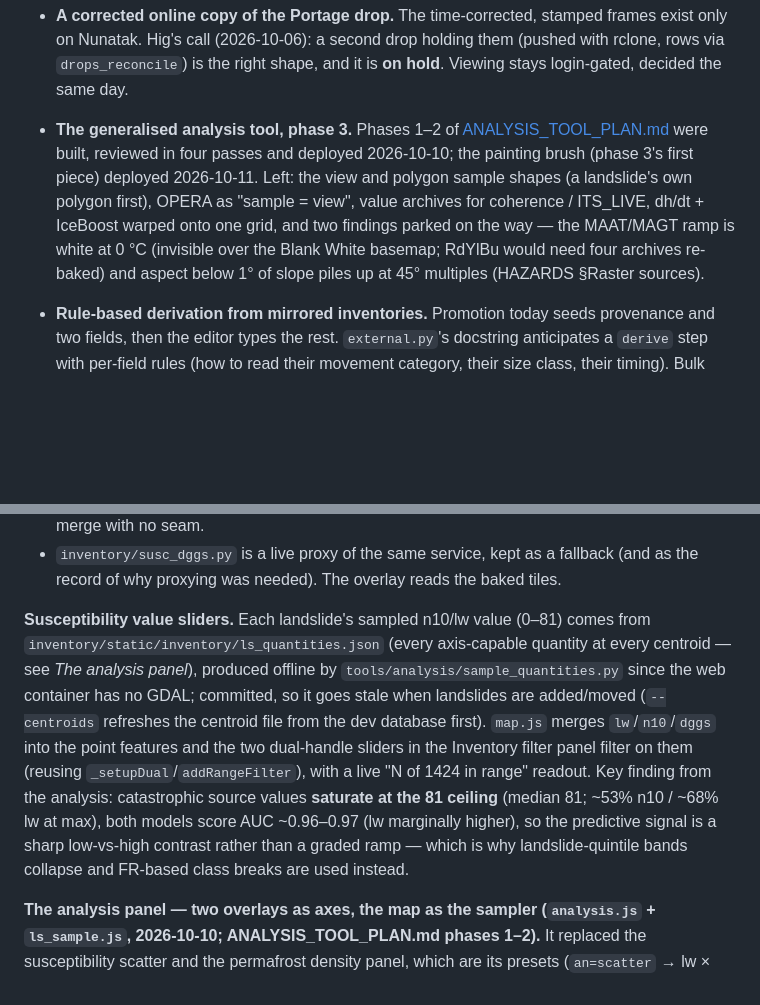
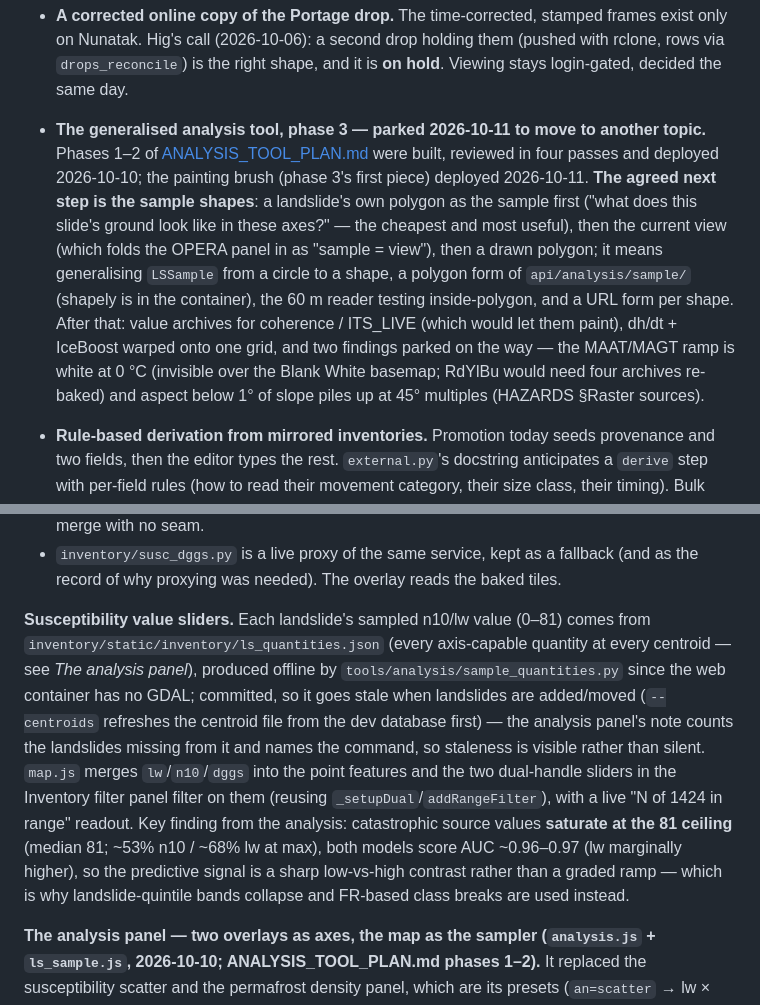
Before and after one commit to hig314/landslidescience, a Markdown page: CLAUDE.md, 2 parts joined by grey strips. Drawn GitHub-style; blank space fills up the shorter version.

Commit message:
Docs: analysis tool parked after the painting brush; sample shapes recorded as the next step; state of play dated 2026-10-11
Co-Authored-By: Claude Fable 5.1 <noreply@anthropic.com>

```diff
--- a/CLAUDE.md
+++ b/CLAUDE.md
@@ -57,16 +57,22 @@ written down anywhere — read `/lidar/audit/`.
   right shape, and it is **on hold**. Viewing stays login-gated, decided the
   same day.
 
-- **The generalised analysis tool, phase 3.** Phases 1–2 of
-  [ANALYSIS_TOOL_PLAN.md](ANALYSIS_TOOL_PLAN.md) were built, reviewed in
-  four passes and deployed 2026-10-10; the painting brush (phase 3's
-  first piece) deployed 2026-10-11. Left: the view and polygon sample
-  shapes (a landslide's own polygon first), OPERA as "sample = view", value
-  archives for coherence / ITS_LIVE, dh/dt + IceBoost warped onto one grid,
-  and two findings parked on the way — the MAAT/MAGT ramp is white at 0 °C
-  (invisible over the Blank White basemap; RdYlBu would need four archives
-  re-baked) and aspect below 1° of slope piles up at 45° multiples
-  (HAZARDS §Raster sources).
+- **The generalised analysis tool, phase 3 — parked 2026-10-11 to move to
+  another topic.** Phases 1–2 of [ANALYSIS_TOOL_PLAN.md](ANALYSIS_TOOL_PLAN.md)
+  were built, reviewed in four passes and deployed 2026-10-10; the painting
+  brush (phase 3's first piece) deployed 2026-10-11. **The agreed next
+  step is the sample shapes**: a landslide's own polygon as the sample
+  first ("what does this slide's ground look like in these axes?" — the
+  cheapest and most useful), then the current view (which folds the OPERA
+  panel in as "sample = view"), then a drawn polygon; it means generalising
+  `LSSample` from a circle to a shape, a polygon form of
+  `api/analysis/sample/` (shapely is in the container), the 60 m reader
+  testing inside-polygon, and a URL form per shape. After that: value
+  archives for coherence / ITS_LIVE (which would let them paint), dh/dt +
+  IceBoost warped onto one grid, and two findings parked on the way — the
+  MAAT/MAGT ramp is white at 0 °C (invisible over the Blank White basemap;
+  RdYlBu would need four archives re-baked) and aspect below 1° of slope
+  piles up at 45° multiples (HAZARDS §Raster sources).
 - **Rule-based derivation from mirrored inventories.** Promotion today seeds
   provenance and two fields, then the editor types the rest. `external.py`'s
   docstring anticipates a `derive` step with per-field rules (how to read
@@ -1615,7 +1621,7 @@ DGGS publishes it **only as a dynamic ArcGIS MapServer** — no download, no til
 - The raster crosses the **antimeridian** (data to 179.9 E), so a single warp to Web Mercator spans the globe and produces non-square pixels. The script warps the two sides separately; XYZ tiles merge with no seam.
 - `inventory/susc_dggs.py` is a live proxy of the same service, kept as a fallback (and as the record of why proxying was needed). The overlay reads the baked tiles.
 
-**Susceptibility value sliders.** Each landslide's sampled n10/lw value (0–81) comes from `inventory/static/inventory/ls_quantities.json` (every axis-capable quantity at every centroid — see *The analysis panel*), produced offline by `tools/analysis/sample_quantities.py` since the web container has no GDAL; committed, so it goes stale when landslides are added/moved (`--centroids` refreshes the centroid file from the dev database first). `map.js` merges `lw`/`n10`/`dggs` into the point features and the two dual-handle sliders in the Inventory filter panel filter on them (reusing `_setupDual`/`addRangeFilter`), with a live "N of 1424 in range" readout. Key finding from the analysis: catastrophic source values **saturate at the 81 ceiling** (median 81; ~53% n10 / ~68% lw at max), both models score AUC ~0.96–0.97 (lw marginally higher), so the predictive signal is a sharp low-vs-high contrast rather than a graded ramp — which is why landslide-quintile bands collapse and FR-based class breaks are used instead.
+**Susceptibility value sliders.** Each landslide's sampled n10/lw value (0–81) comes from `inventory/static/inventory/ls_quantities.json` (every axis-capable quantity at every centroid — see *The analysis panel*), produced offline by `tools/analysis/sample_quantities.py` since the web container has no GDAL; committed, so it goes stale when landslides are added/moved (`--centroids` refreshes the centroid file from the dev database first) — the analysis panel's note counts the landslides missing from it and names the command, so staleness is visible rather than silent. `map.js` merges `lw`/`n10`/`dggs` into the point features and the two dual-handle sliders in the Inventory filter panel filter on them (reusing `_setupDual`/`addRangeFilter`), with a live "N of 1424 in range" readout. Key finding from the analysis: catastrophic source values **saturate at the 81 ceiling** (median 81; ~53% n10 / ~68% lw at max), both models score AUC ~0.96–0.97 (lw marginally higher), so the predictive signal is a sharp low-vs-high contrast rather than a graded ramp — which is why landslide-quintile bands collapse and FR-based class breaks are used instead.
 
 **The analysis panel — two overlays as axes, the map as the sampler (`analysis.js` + `ls_sample.js`, 2026-10-10; ANALYSIS_TOOL_PLAN.md phases 1–2).** It replaced the susceptibility scatter and the permafrost density panel, which are its presets (`an=scatter` → lw × n10, `an=pf` → PZI × probability).
 
```
Also changed, not shown: other parts of CLAUDE.md (+1 -1 lines), ANALYSIS_TOOL_PLAN.md (+3 -1 lines).
